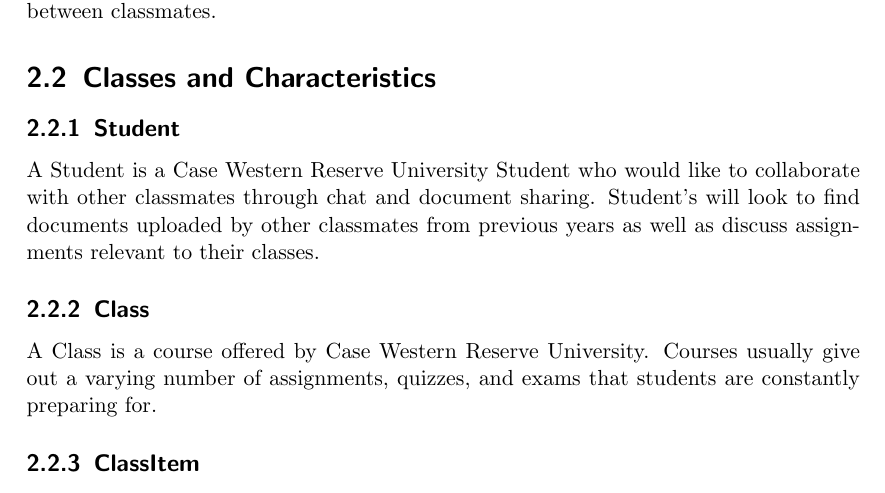
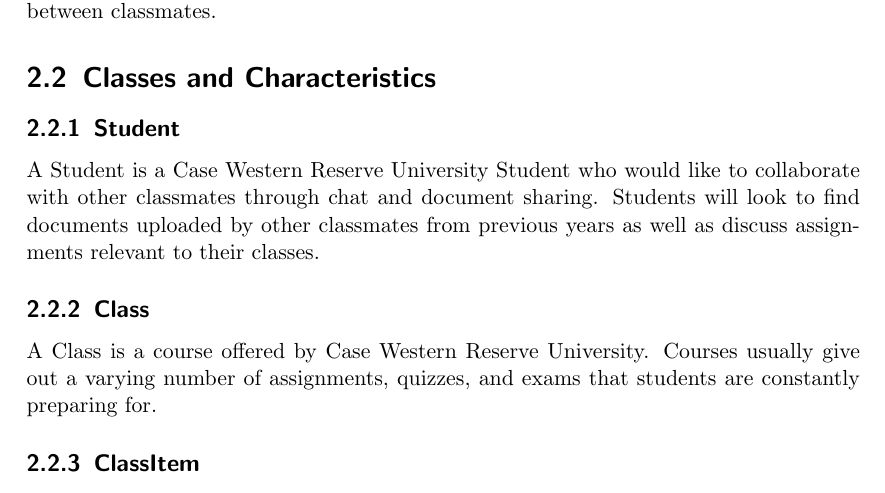
Before and after one commit to MarkLalor/eecs-393-app-meta, a LaTeX document (Software Requirements Specification.tex): part of page 5 of 12, cut so that both start at the same text. Compiled offline with pdfLaTeX.

Commit message:
made some grammatical corrections in Classes and Characteristics
Signed-off-by: Dina Benayad-Cherif <dina.benayad.cherif@gmail.com>

```diff
--- a/Software Requirements Specification.tex
+++ b/Software Requirements Specification.tex
@@ -93,7 +93,7 @@
 Our app allows users to join an ecosystem in which students can share notes, discuss solutions, and plan projects and study sessions. This app will target Case Western students (keeping in mind being able to target general college students later). The app creates a way for individuals in a class to connect with his/her peers. The problem with classroom collaboration today is that if you are in a class without friends you are at a huge disadvantage. With our app however the entire class will be able to work together and benefit from each other’s knowledge without having to have a deep connection between classmates.
 \section{Classes and Characteristics}
 \subsection{Student}
-A Student is a Case Western Reserve University Student who would like to collaborate with other classmates through chat and document sharing. Student’s will look to find documents uploaded by other classmates from previous years as well as discuss assignments relevant to their classes.
+A Student is a Case Western Reserve University Student who would like to collaborate with other classmates through chat and document sharing. Students will look to find documents uploaded by other classmates from previous years as well as discuss assignments relevant to their classes.
 \subsection{Class}
 A Class is a course offered by Case Western Reserve University. Courses usually give out a varying number of assignments, quizzes, and exams that students are constantly preparing for.
 \subsection{ClassItem}
```
